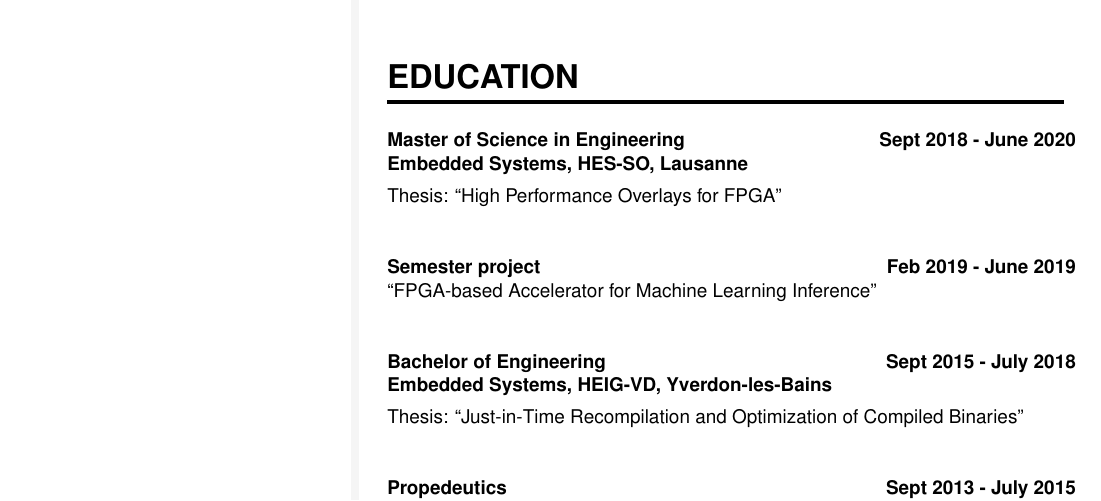
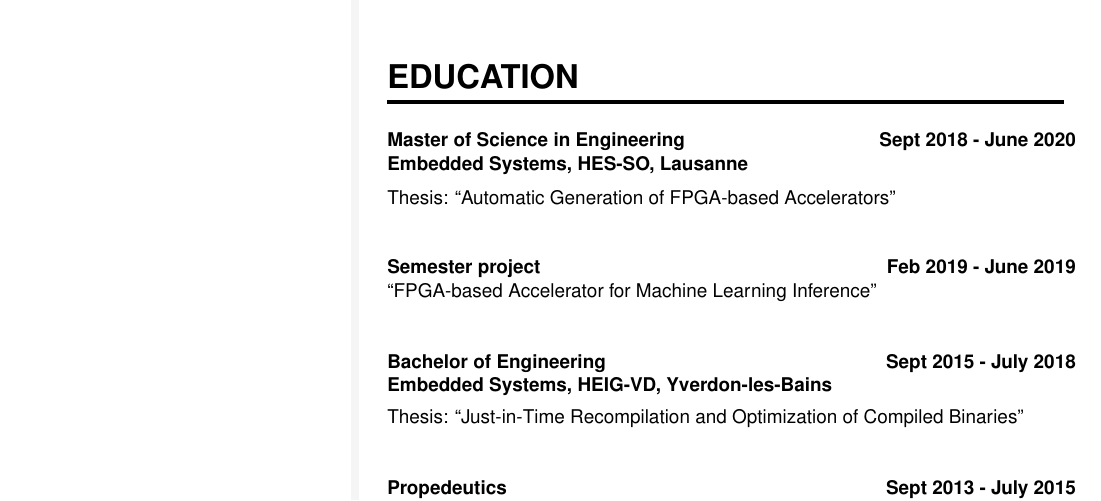
Before and after one commit to faku99/curriculum, a LaTeX document (main.tex): part of page 2 of 2, cut so that both start at the same text. Compiled offline with pdfLaTeX.

Commit message:
Fix master thesis title

```diff
--- a/main.tex
+++ b/main.tex
@@ -415,7 +415,7 @@
     {Sept 2018 - June 2020}
     {Master of Science in Engineering}
     {Embedded Systems, HES-SO, Lausanne}
-    {Thesis: ``High Performance Overlays for FPGA''}
+    {Thesis: ``Automatic Generation of FPGA-based Accelerators''}
     {}
     {}
     {}
```
